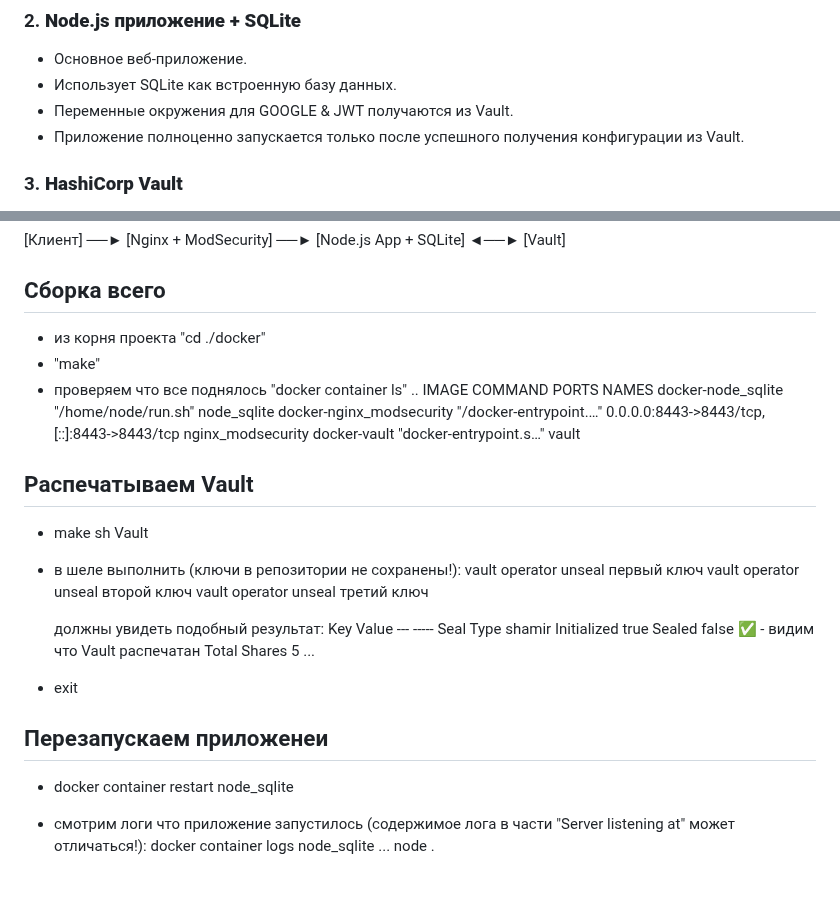
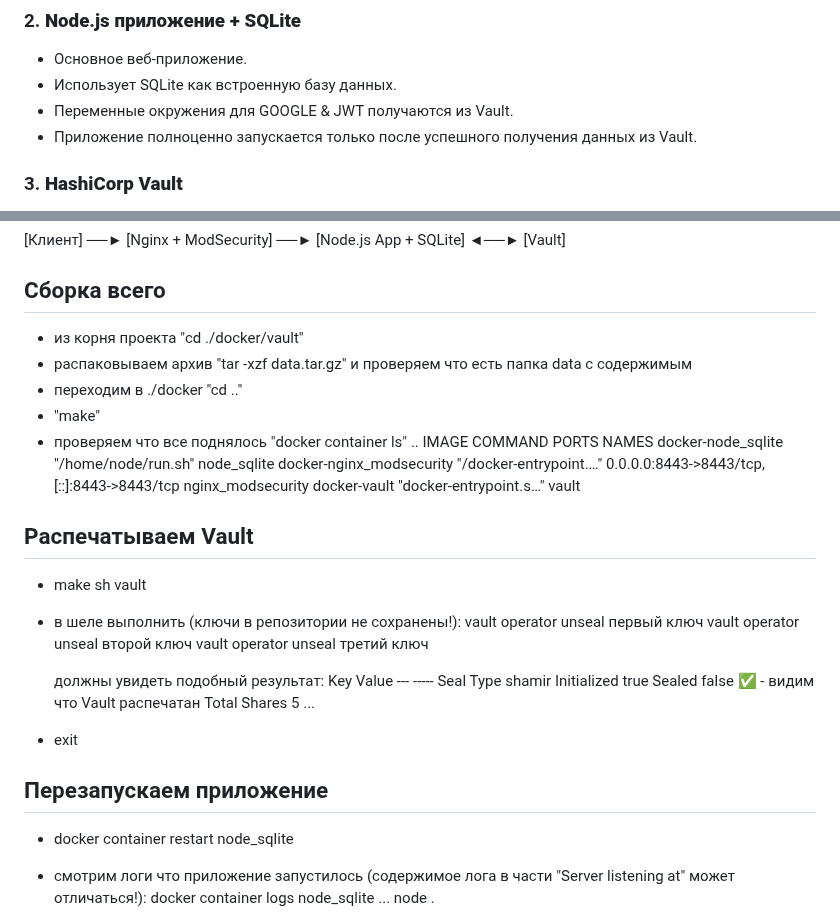
Before and after one commit to makayun/LunarPong, a Markdown page: docker/README.md, 2 parts joined by grey strips. GitHub-like rendering; blank space fills up the shorter version.

Commit message:
edit: ./docker/README.md

```diff
--- a/docker/README.md
+++ b/docker/README.md
@@ -16,7 +16,7 @@
 - Основное веб-приложение.
 - Использует SQLite как встроенную базу данных.
 - Переменные окружения для GOOGLE & JWT получаются из Vault.
-- Приложение полноценно запускается только после успешного получения конфигурации из Vault.
+- Приложение полноценно запускается только после успешного получения данных из Vault.
 
 ### 3. **HashiCorp Vault**
 
@@ -32,17 +32,19 @@
 
 ## Сборка всего
 
-- из корня проекта "cd ./docker"
+- из корня проекта "cd ./docker/vault"
+- распаковываем архив "tar -xzf data.tar.gz" и проверяем что есть папка data с содержимым
+- переходим в ./docker "cd .."
 - "make"
 - проверяем что все поднялось "docker container ls"
-	..	IMAGE                      COMMAND                  PORTS                                                   NAMES
-		docker-node_sqlite         "/home/node/run.sh"      														node_sqlite
-		docker-nginx_modsecurity   "/docker-entrypoint.…"	0.0.0.0:8443->8443/tcp, [::]:8443->8443/tcp   nginx_modsecurity
-		docker-vault               "docker-entrypoint.s…"															vault
+	..	IMAGE                      COMMAND                  PORTS                                           NAMES
+		docker-node_sqlite         "/home/node/run.sh"														node_sqlite
+		docker-nginx_modsecurity   "/docker-entrypoint.…"	0.0.0.0:8443->8443/tcp, [::]:8443->8443/tcp		nginx_modsecurity
+		docker-vault               "docker-entrypoint.s…"													vault
 
 ## Распечатываем Vault
 
-- make sh Vault
+- make sh vault
 - в шеле выполнить (ключи в репозитории не сохранены!):
 	vault operator unseal первый ключ
 	vault operator unseal второй ключ
@@ -58,7 +60,7 @@
 		...
 - exit
 
-## Перезапускаем приложенеи
+## Перезапускаем приложение
 
 - docker container restart node_sqlite
 - смотрим логи что приложение запустилось (содержимое лога в части "Server listening at" может отличаться!):
```
